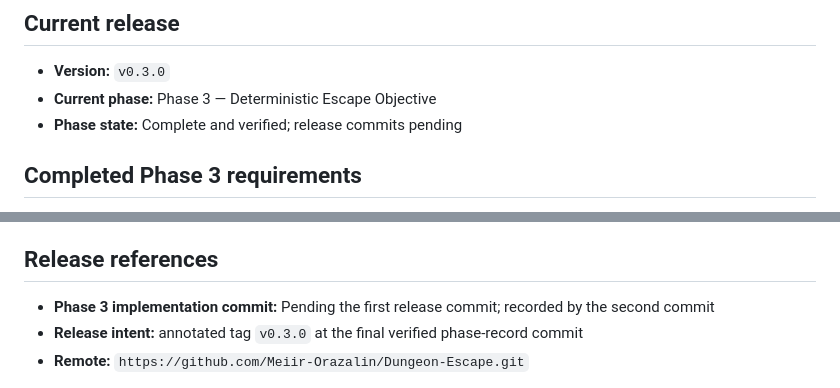
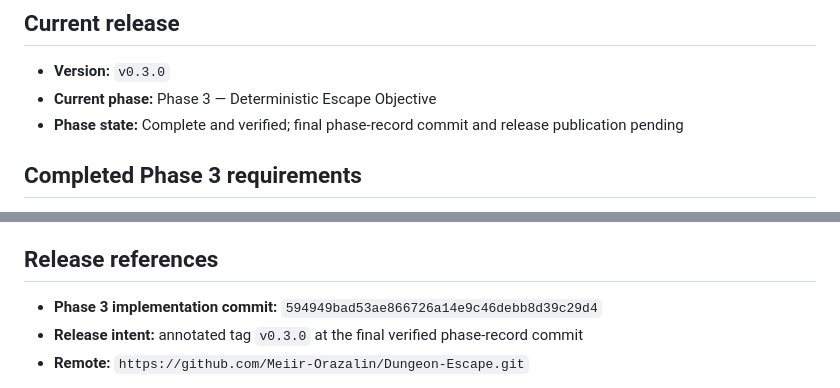
Before and after one commit to Meiir-Orazalin/Dungeon-Escape, a Markdown page: docs/PHASE_STATUS.md, 2 parts joined by grey strips. Rendered like a GitHub page.

Commit message:
docs: record verified Phase 3 completion

```diff
--- a/docs/PHASE_STATUS.md
+++ b/docs/PHASE_STATUS.md
@@ -4,7 +4,7 @@
 
 - **Version:** `v0.3.0`
 - **Current phase:** Phase 3 — Deterministic Escape Objective
-- **Phase state:** Complete and verified; release commits pending
+- **Phase state:** Complete and verified; final phase-record commit and release publication pending
 
 ## Completed Phase 3 requirements
 
@@ -96,7 +96,7 @@ The production audit searches built JavaScript for `__DUNGEON_ESCAPE_E2E__`, `in
 
 ## Release references
 
-- **Phase 3 implementation commit:** Pending the first release commit; recorded by the second commit
+- **Phase 3 implementation commit:** `594949bad53ae866726a14e9c46debb8d39c29d4`
 - **Release intent:** annotated tag `v0.3.0` at the final verified phase-record commit
 - **Remote:** `https://github.com/Meiir-Orazalin/Dungeon-Escape.git`
 
```
